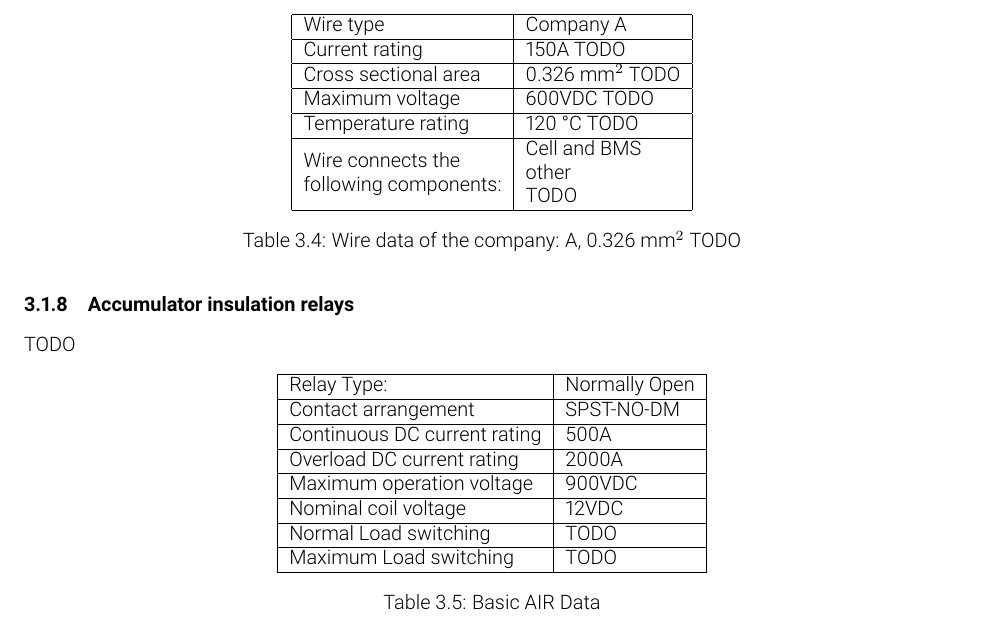
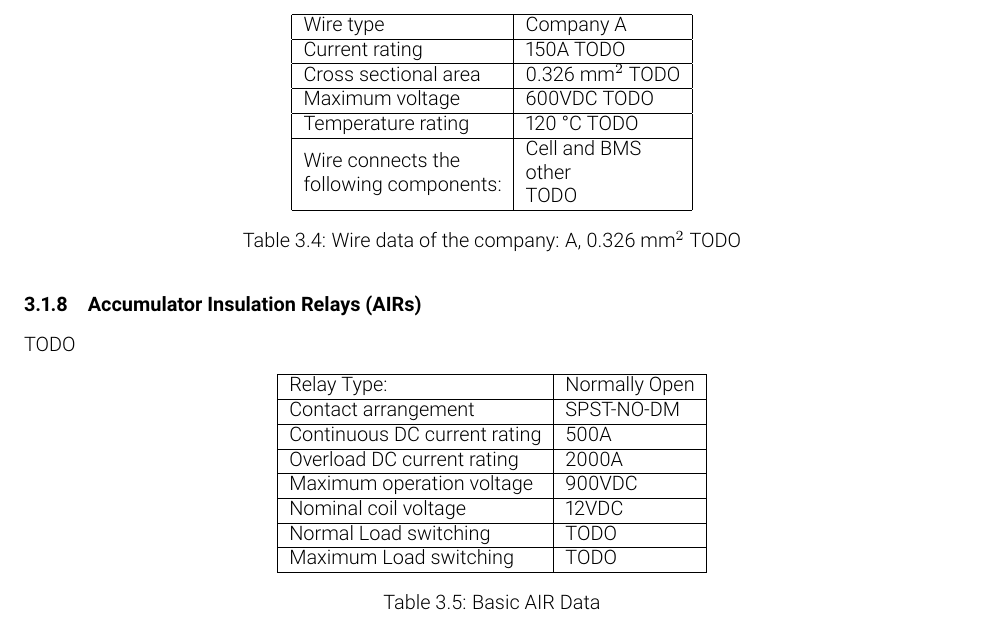
Before and after one commit to olin-electric-motorsports/ESF, a LaTeX document (esf_main.tex): part of page 21 of 29, cut so that both start at the same text. Compiled offline with pdfLaTeX.

Commit message:
branch setup

```diff
--- a/esf_main.tex
+++ b/esf_main.tex
@@ -731,9 +731,11 @@ TODO
   \end{table}
 
 
-\subsubsection{Accumulator insulation relays}
+\subsubsection{Accumulator Insulation Relays (AIRs)}
 %Describe the AIRs used and their main operation parameters, use tables, etc.
 TODO
+
+%talk about them positioning inside the accumulator
 
 	\begin{table}[H]
 	    \centering
```
